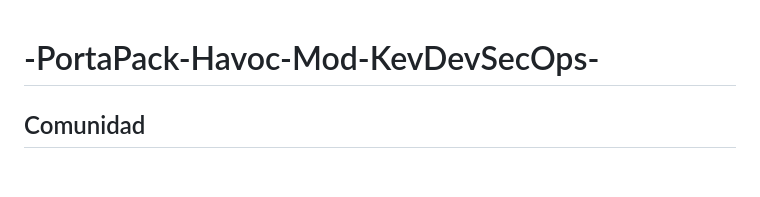
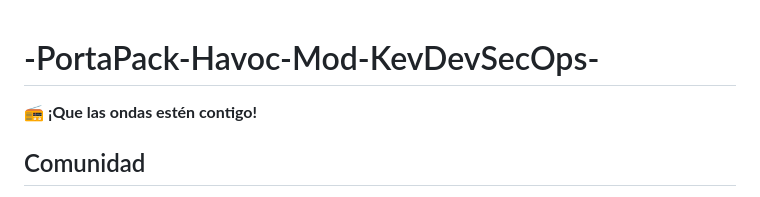
Before and after one commit to KevinDevSecOps/-PortaPack-Havoc-Mod-KevDevSecOps-, a Markdown page: README.md, the part around the change. GitHub-like rendering; blank space fills up the shorter version.

```diff
--- a/README.md
+++ b/README.md
@@ -1,4 +1,5 @@
 # -PortaPack-Havoc-Mod-KevDevSecOps-
+📻 **¡Que las ondas estén contigo!**
 ## Comunidad
 - [Código de Conducta](CODE_OF_CONDUCT.md)
 - [Política de Seguridad](SECURITY.md)
```
